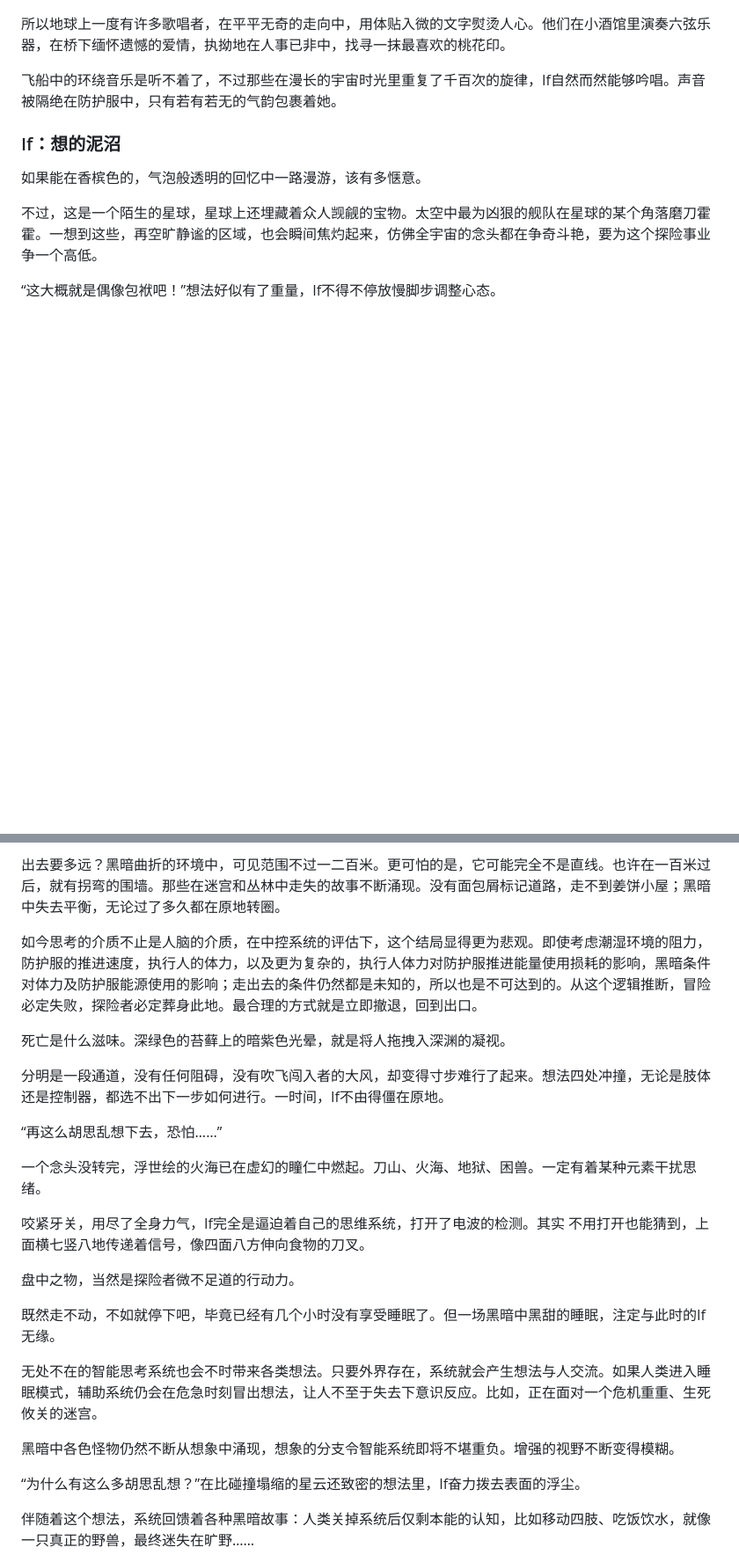
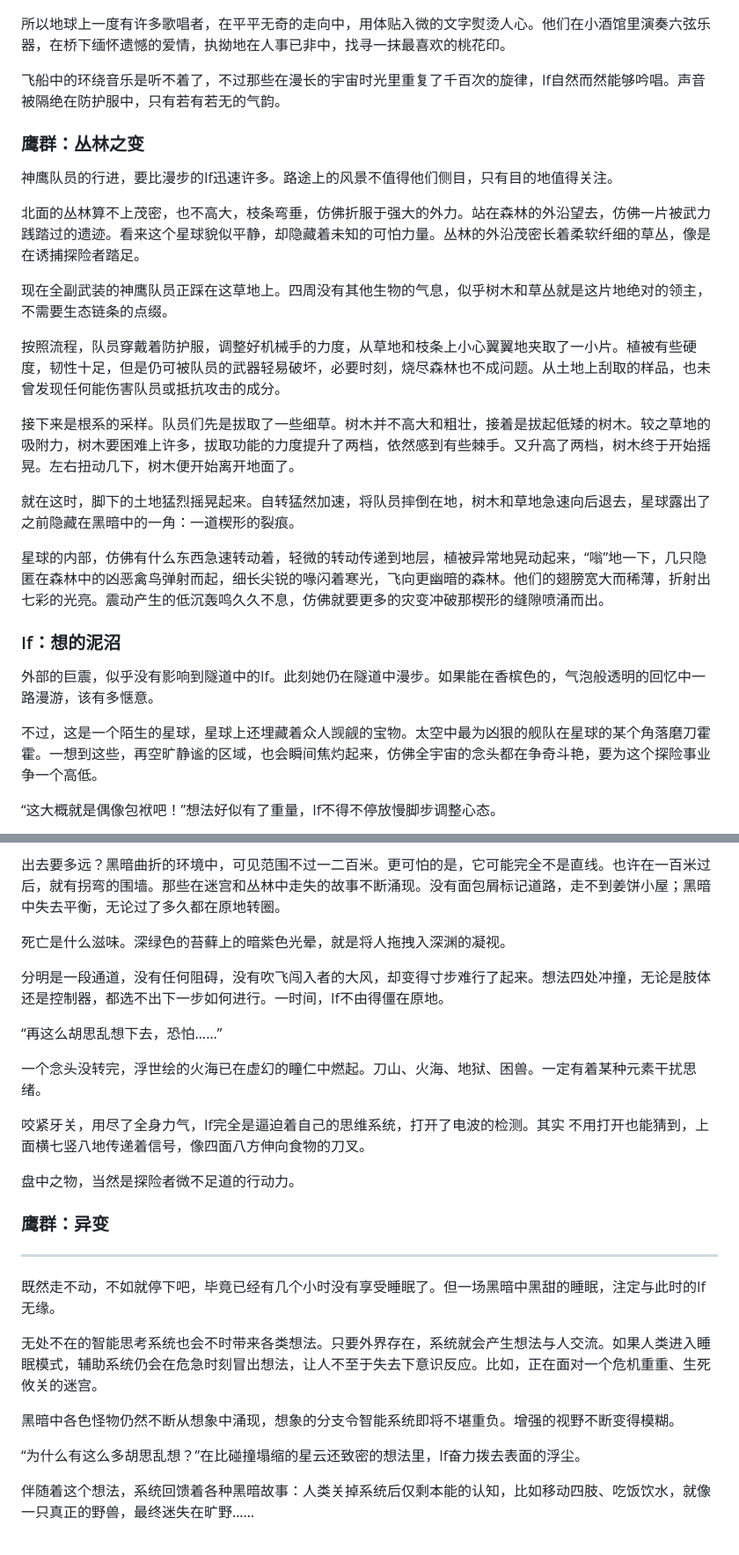
Before and after one commit to user025/user025.github.io, a Markdown page: story.md, 2 parts joined by grey strips. Shown at 88% size. GitHub-like rendering; blank space fills up the shorter version.

```diff
--- a/story.md
+++ b/story.md
@@ -126,11 +135,30 @@
 
 所以地球上一度有许多歌唱者，在平平无奇的走向中，用体贴入微的文字熨烫人心。他们在小酒馆里演奏六弦乐器，在桥下缅怀遗憾的爱情，执拗地在人事已非中，找寻一抹最喜欢的桃花印。
 
-飞船中的环绕音乐是听不着了，不过那些在漫长的宇宙时光里重复了千百次的旋律，If自然而然能够吟唱。声音被隔绝在防护服中，只有若有若无的气韵包裹着她。
+飞船中的环绕音乐是听不着了，不过那些在漫长的宇宙时光里重复了千百次的旋律，If自然而然能够吟唱。声音被隔绝在防护服中，只有若有若无的气韵。
+
+
+### 鹰群：丛林之变
+
+神鹰队员的行进，要比漫步的If迅速许多。路途上的风景不值得他们侧目，只有目的地值得关注。
+
+北面的丛林算不上茂密，也不高大，枝条弯垂，仿佛折服于强大的外力。站在森林的外沿望去，仿佛一片被武力践踏过的遗迹。看来这个星球貌似平静，却隐藏着未知的可怕力量。丛林的外沿茂密长着柔软纤细的草丛，像是在诱捕探险者踏足。
+
+现在全副武装的神鹰队员正踩在这草地上。四周没有其他生物的气息，似乎树木和草丛就是这片地绝对的领主，不需要生态链条的点缀。
+
+按照流程，队员穿戴着防护服，调整好机械手的力度，从草地和枝条上小心翼翼地夹取了一小片。植被有些硬度，韧性十足，但是仍可被队员的武器轻易破坏，必要时刻，烧尽森林也不成问题。从土地上刮取的样品，也未曾发现任何能伤害队员或抵抗攻击的成分。
+
+接下来是根系的采样。队员们先是拔取了一些细草。树木并不高大和粗壮，接着是拔起低矮的树木。较之草地的吸附力，树木要困难上许多，拔取功能的力度提升了两档，依然感到有些棘手。又升高了两档，树木终于开始摇晃。左右扭动几下，树木便开始离开地面了。
+
+就在这时，脚下的土地猛烈摇晃起来。自转猛然加速，将队员摔倒在地，树木和草地急速向后退去，星球露出了之前隐藏在黑暗中的一角：一道楔形的裂痕。
+
+星球的内部，仿佛有什么东西急速转动着，轻微的转动传递到地层，植被异常地晃动起来，“嗡”地一下，几只隐匿在森林中的凶恶禽鸟弹射而起，细长尖锐的喙闪着寒光，飞向更幽暗的森林。他们的翅膀宽大而稀薄，折射出七彩的光亮。震动产生的低沉轰鸣久久不息，仿佛就要更多的灾变冲破那楔形的缝隙喷涌而出。
+
 
 ### If：想的泥沼
 
-如果能在香槟色的，气泡般透明的回忆中一路漫游，该有多惬意。
+
+外部的巨震，似乎没有影响到隧道中的If。此刻她仍在隧道中漫步。如果能在香槟色的，气泡般透明的回忆中一路漫游，该有多惬意。
 
 不过，这是一个陌生的星球，星球上还埋藏着众人觊觎的宝物。太空中最为凶狠的舰队在星球的某个角落磨刀霍霍。一想到这些，再空旷静谧的区域，也会瞬间焦灼起来，仿佛全宇宙的念头都在争奇斗艳，要为这个探险事业争一个高低。
 
@@ -144,7 +172,6 @@
 
 出去要多远？黑暗曲折的环境中，可见范围不过一二百米。更可怕的是，它可能完全不是直线。也许在一百米过后，就有拐弯的围墙。那些在迷宫和丛林中走失的故事不断涌现。没有面包屑标记道路，走不到姜饼小屋；黑暗中失去平衡，无论过了多久都在原地转圈。
 
-如今思考的介质不止是人脑的介质，在中控系统的评估下，这个结局显得更为悲观。即使考虑潮湿环境的阻力，防护服的推进速度，执行人的体力，以及更为复杂的，执行人体力对防护服推进能量使用损耗的影响，黑暗条件对体力及防护服能源使用的影响；走出去的条件仍然都是未知的，所以也是不可达到的。从这个逻辑推断，冒险必定失败，探险者必定葬身此地。最合理的方式就是立即撤退，回到出口。
 
 死亡是什么滋味。深绿色的苔藓上的暗紫色光晕，就是将人拖拽入深渊的凝视。
 
@@ -158,11 +185,27 @@
 
 盘中之物，当然是探险者微不足道的行动力。
 
+
+
+
+### 鹰群：异变
+
+
+
+
+-------------------------------------------------------------
+
 既然走不动，不如就停下吧，毕竟已经有几个小时没有享受睡眠了。但一场黑暗中黑甜的睡眠，注定与此时的If无缘。
 
 无处不在的智能思考系统也会不时带来各类想法。只要外界存在，系统就会产生想法与人交流。如果人类进入睡眠模式，辅助系统仍会在危急时刻冒出想法，让人不至于失去下意识反应。比如，正在面对一个危机重重、生死攸关的迷宫。
 
 黑暗中各色怪物仍然不断从想象中涌现，想象的分支令智能系统即将不堪重负。增强的视野不断变得模糊。
+
+
+
+
+
+
 
 “为什么有这么多胡思乱想？”在比碰撞塌缩的星云还致密的想法里，If奋力拨去表面的浮尘。
 
```
Also changed, not shown: other parts of story.md (+25 -16 lines).
